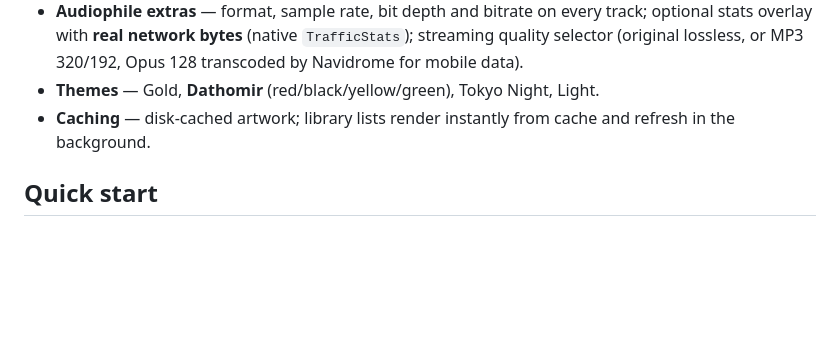
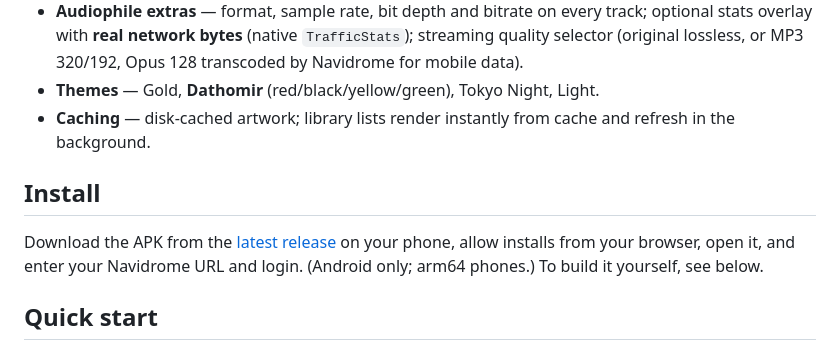
Before and after one commit to whiterabbitcoding/opensounds, a Markdown page: README.md, the part around the change. Drawn GitHub-style; blank space fills up the shorter version.

Commit message:
README: link to releases
Co-Authored-By: Claude Sonnet 5.5 <noreply@anthropic.com>

```diff
--- a/README.md
+++ b/README.md
@@ -18,6 +18,10 @@ Goals: a clean, uncluttered UI; audiophile information when you want it; and dis
 - **Audiophile extras** — format, sample rate, bit depth and bitrate on every track; optional stats overlay with **real network bytes** (native `TrafficStats`); streaming quality selector (original lossless, or MP3 320/192, Opus 128 transcoded by Navidrome for mobile data).
 - **Themes** — Gold, **Dathomir** (red/black/yellow/green), Tokyo Night, Light.
 - **Caching** — disk-cached artwork; library lists render instantly from cache and refresh in the background.
+
+## Install
+
+Download the APK from the [latest release](https://github.com/whiterabbitcoding/opensounds/releases/latest) on your phone, allow installs from your browser, open it, and enter your Navidrome URL and login. (Android only; arm64 phones.) To build it yourself, see below.
 
 ## Quick start
 
```
